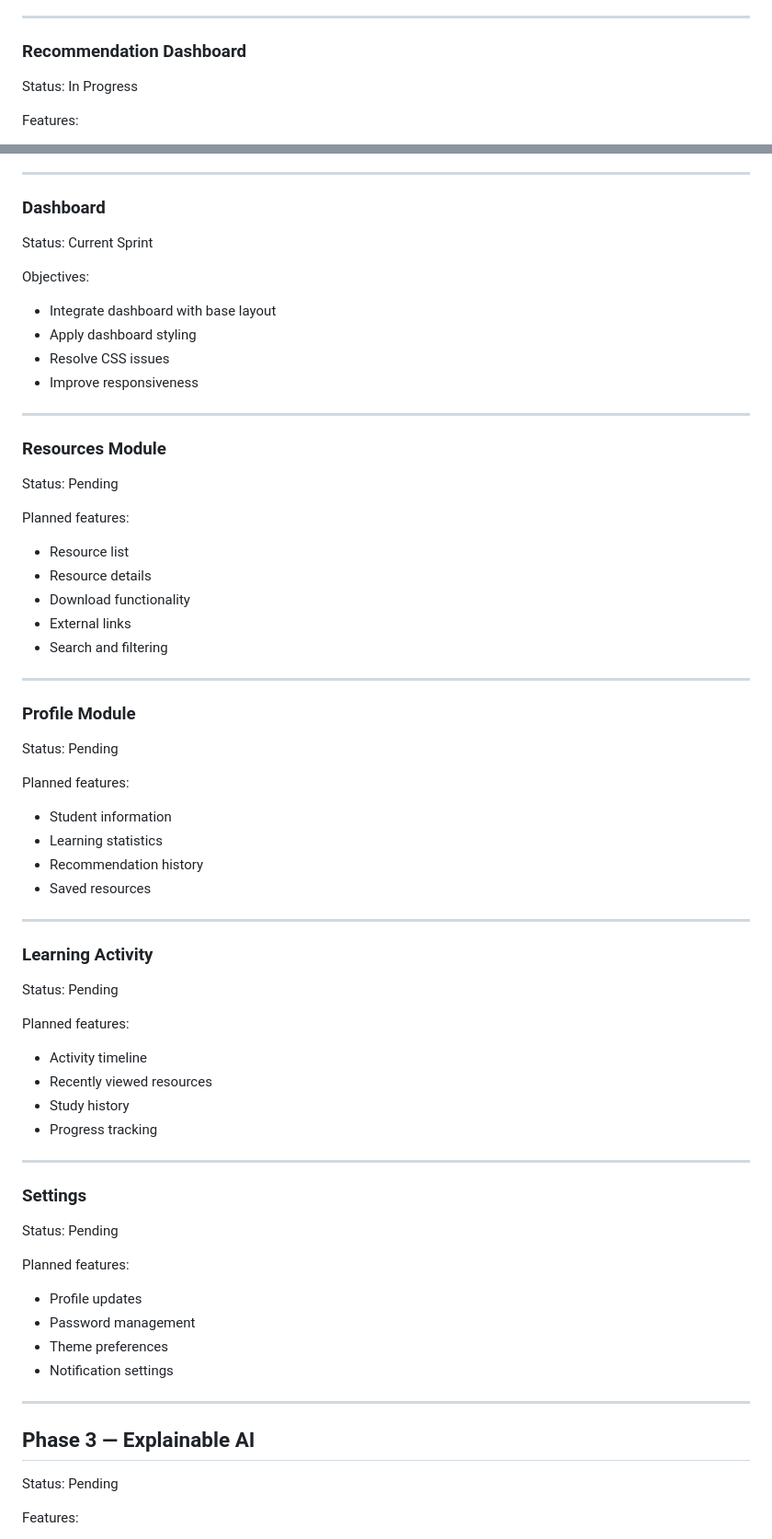
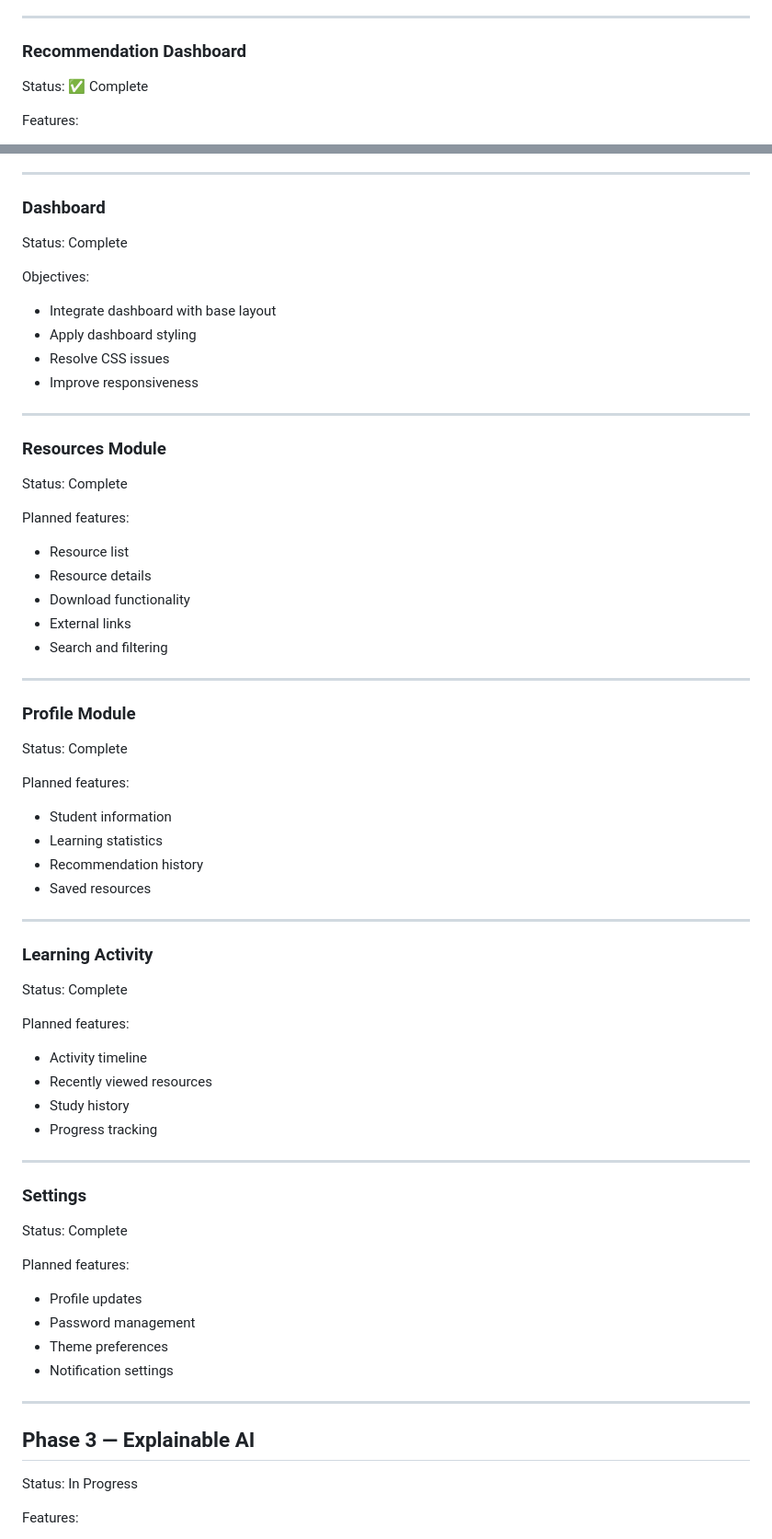
Before and after one commit to Zisan03/academic_recommender_system, a Markdown page: docs/guidelines.md, 2 parts joined by grey strips. Shown at 92% size. GitHub-like rendering.

```diff
--- a/docs/guidelines.md
+++ b/docs/guidelines.md
@@ -212,7 +212,7 @@ Features:
 
 ### Recommendation Dashboard
 
-Status: In Progress
+Status: ✅ Complete
 
 Features:
 
@@ -262,7 +262,7 @@ Components:
 
 ### Dashboard
 
-Status: Current Sprint
+Status: Complete
 
 Objectives:
 
@@ -275,7 +275,7 @@ Objectives:
 
 ### Resources Module
 
-Status: Pending
+Status: Complete
 
 Planned features:
 
@@ -289,7 +289,7 @@ Planned features:
 
 ### Profile Module
 
-Status: Pending
+Status: Complete
 
 Planned features:
 
@@ -302,7 +302,7 @@ Planned features:
 
 ### Learning Activity
 
-Status: Pending
+Status: Complete
 
 Planned features:
 
@@ -315,7 +315,7 @@ Planned features:
 
 ### Settings
 
-Status: Pending
+Status: Complete
 
 Planned features:
 
@@ -328,7 +328,7 @@ Planned features:
 
 ## Phase 3 — Explainable AI
 
-Status: Pending
+Status: In Progress
 
 Features:
 
```
Also changed, not shown: other parts of docs/guidelines.md (+18 -22 lines).
